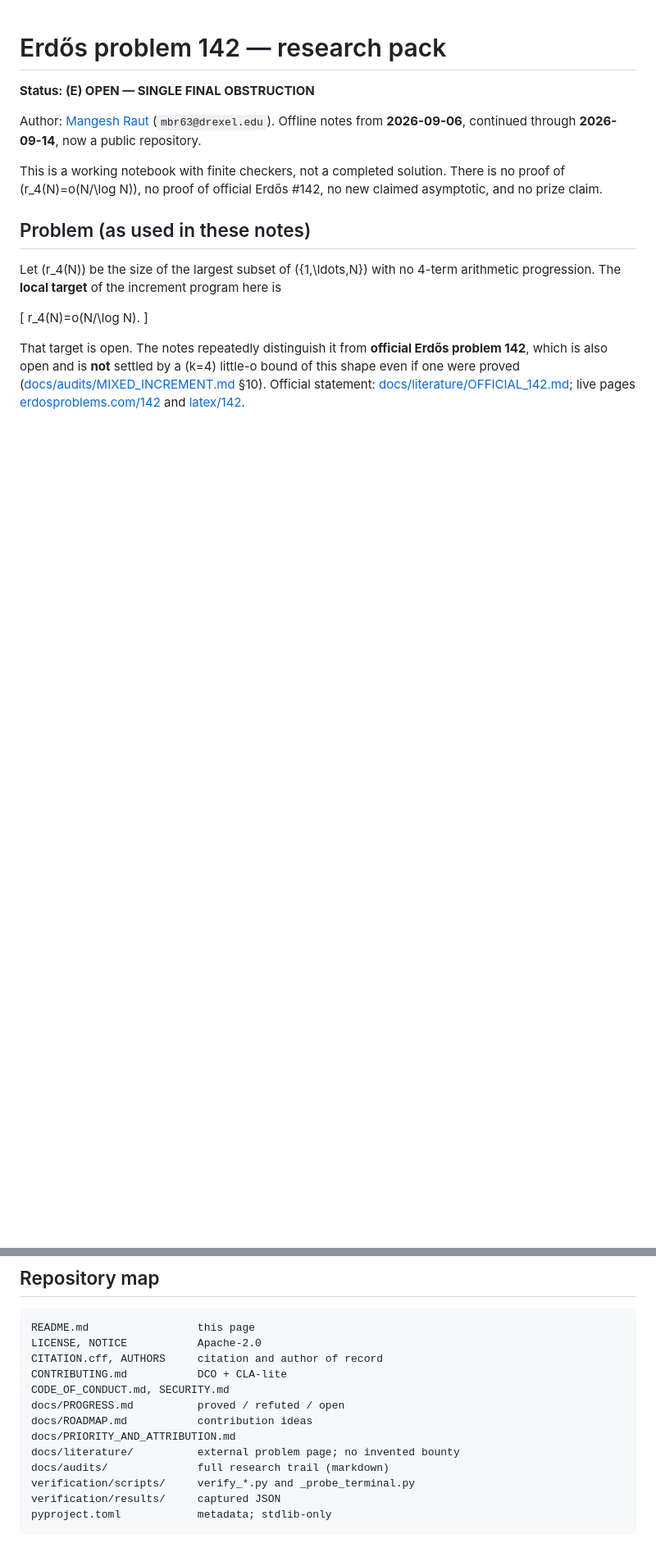
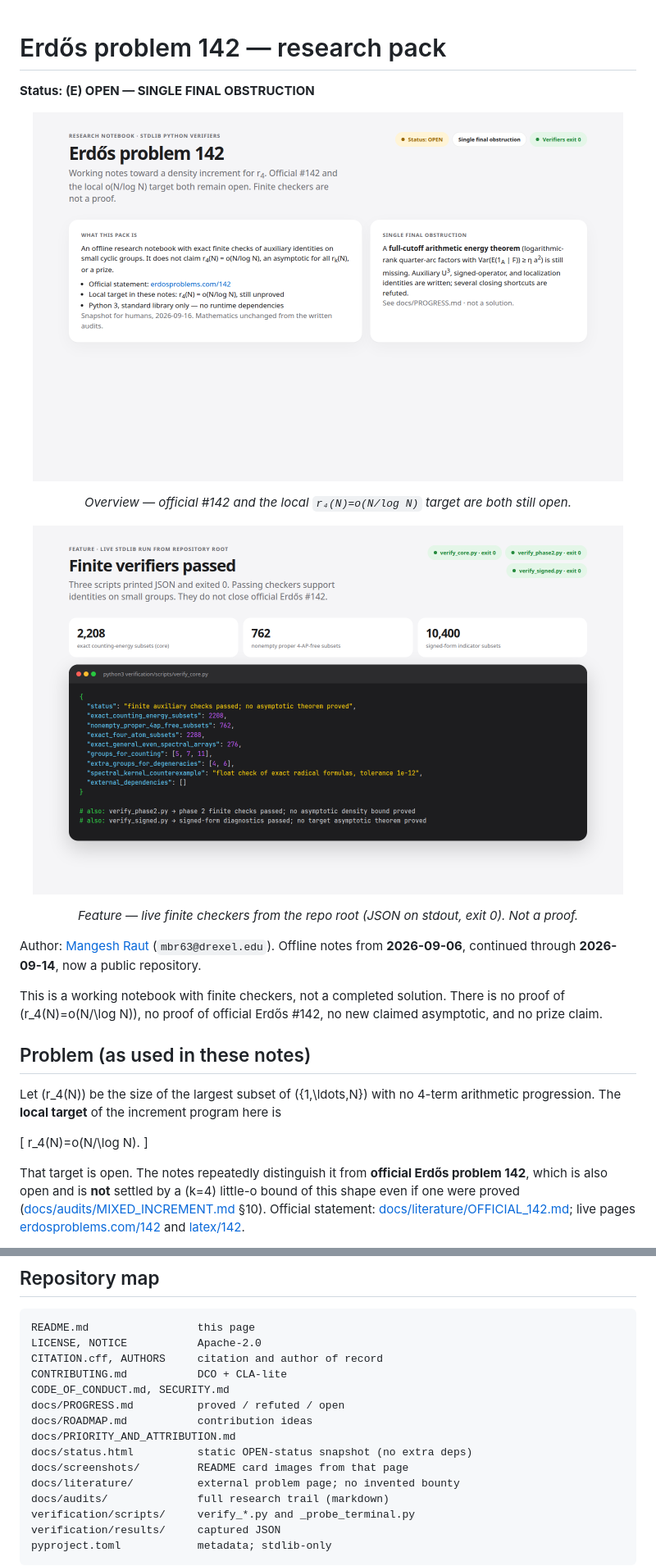
Before and after one commit to mangeshraut712/erdos142, a Markdown page: README.md, 2 parts joined by grey strips. Shown at 82% size. GitHub-like rendering; pictures changed too: docs/screenshots/01-home.png (added), docs/screenshots/02-feature.png (added); blank space fills up the shorter version.

Commit message:
Add real README screenshots for the Erdős 142 card
Capture a static OPEN-status page from live stdlib verifier JSON
(exit 0) and embed desktop screenshots in the README without
claiming the problem is solved.

Signed-off-by: Mangesh Raut <mbr63@drexel.edu>

```diff
--- a/README.md
+++ b/README.md
@@ -4,6 +4,16 @@
 # Erdős problem 142 — research pack
 
 **Status: (E) OPEN — SINGLE FINAL OBSTRUCTION**
+
+<p align="center">
+  <img src="docs/screenshots/01-home.png" width="720" alt="Status overview: Erdős problem 142 remains OPEN, with a single final obstruction and stdlib verifiers that exit 0">
+</p>
+<p align="center"><em>Overview — official #142 and the local <code>r₄(N)=o(N/log N)</code> target are both still open.</em></p>
+
+<p align="center">
+  <img src="docs/screenshots/02-feature.png" width="720" alt="Passing stdlib verifier JSON from verify_core.py, verify_phase2.py, and verify_signed.py, each exiting 0">
+</p>
+<p align="center"><em>Feature — live finite checkers from the repo root (JSON on stdout, exit 0). Not a proof.</em></p>
 
 Author: [Mangesh Raut](https://github.com/mangeshraut712)
 (`mbr63@drexel.edu`). Offline notes from **2026-09-06**, continued
@@ -97,6 +107,8 @@ CODE_OF_CONDUCT.md, SECURITY.md
 docs/PROGRESS.md          proved / refuted / open
 docs/ROADMAP.md           contribution ideas
 docs/PRIORITY_AND_ATTRIBUTION.md
+docs/status.html          static OPEN-status snapshot (no extra deps)
+docs/screenshots/         README card images from that page
 docs/literature/          external problem page; no invented bounty
 docs/audits/              full research trail (markdown)
 verification/scripts/     verify_*.py and _probe_terminal.py
```
Also changed, not shown: 1 other file.
